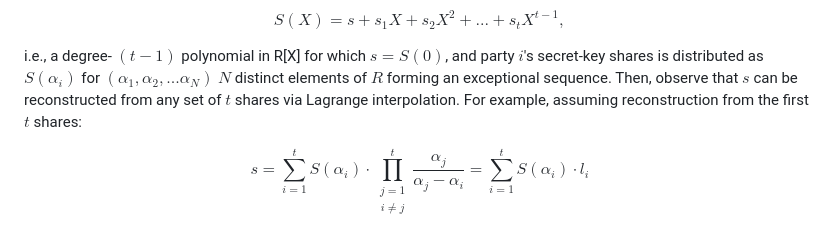
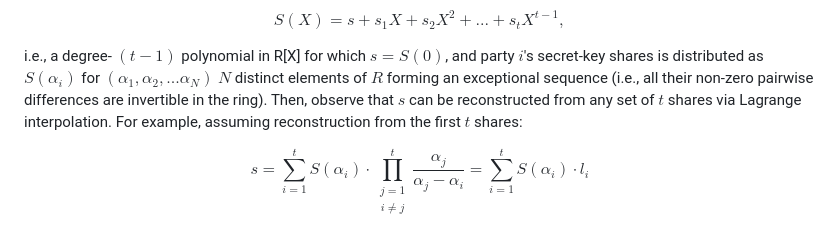
Before and after one commit to tuneinsight/lattigo, a Markdown page: multiparty/README.md, the part around the change. GitHub-like rendering.

Commit message:
added a precision on exceptional sequences

```diff
--- a/multiparty/README.md
+++ b/multiparty/README.md
@@ -108,9 +108,10 @@ $$S(X) = s + s_1 X + s_2 X^2 + ... + s_t X^{t-1},$$
 
 i.e., a degree- $(t-1)$ polynomial in R[X] for which $s = S(0)$, and party $i$'s secret-key
 shares is distributed as $S(\alpha_i)$ for $(\alpha_1, \alpha_2, ... \alpha_N)$ $N$
-distinct elements of $R$ forming an exceptional sequence. Then, observe that $s$ can be
-reconstructed from any set of $t$ shares via Lagrange interpolation. For example, assuming
-reconstruction from the first $t$ shares:
+distinct elements of $R$ forming an exceptional sequence (i.e., all their non-zero pairwise
+differences are invertible in the ring). Then, observe that $s$ can be reconstructed from
+any set of $t$ shares via Lagrange interpolation. For example, assuming reconstruction from
+the first $t$ shares:
 
 $$s = \sum^t_{i=1} S(\alpha_i) \cdot \prod^t_{\substack{j=1\\ i \neq j}}
 \frac{\alpha_j}{\alpha_j - \alpha_i} = \sum^t_{i=1} S(\alpha_i) \cdot l_i$$
```
